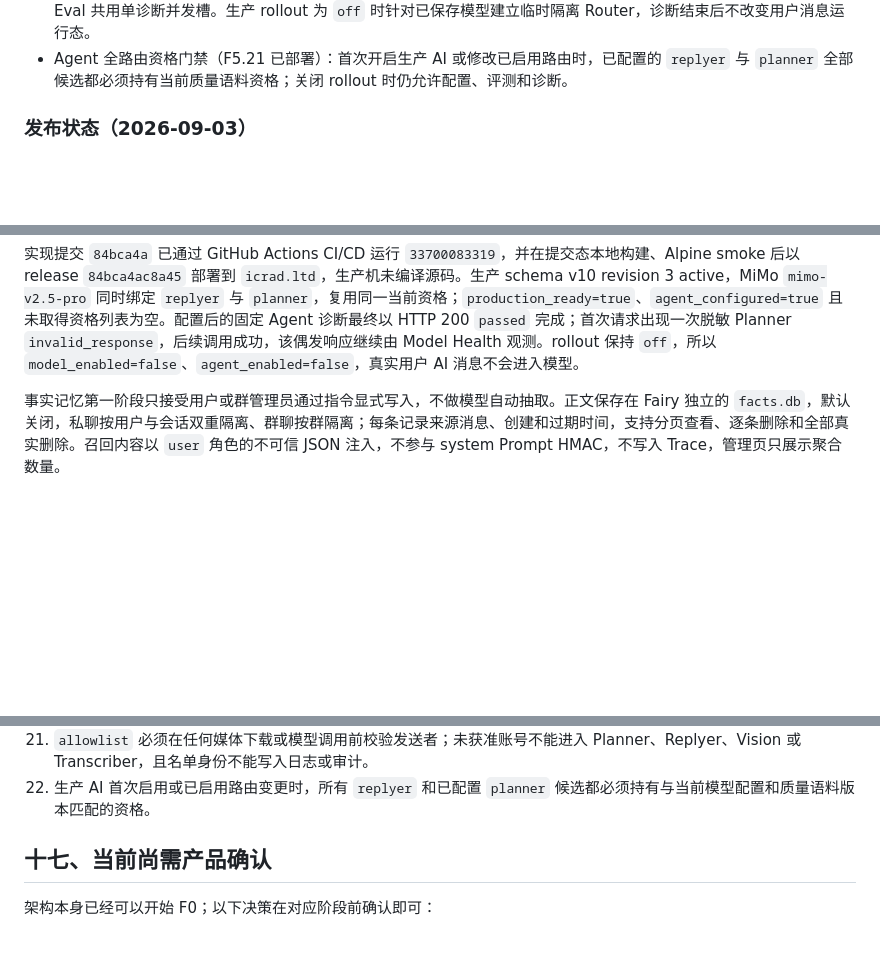
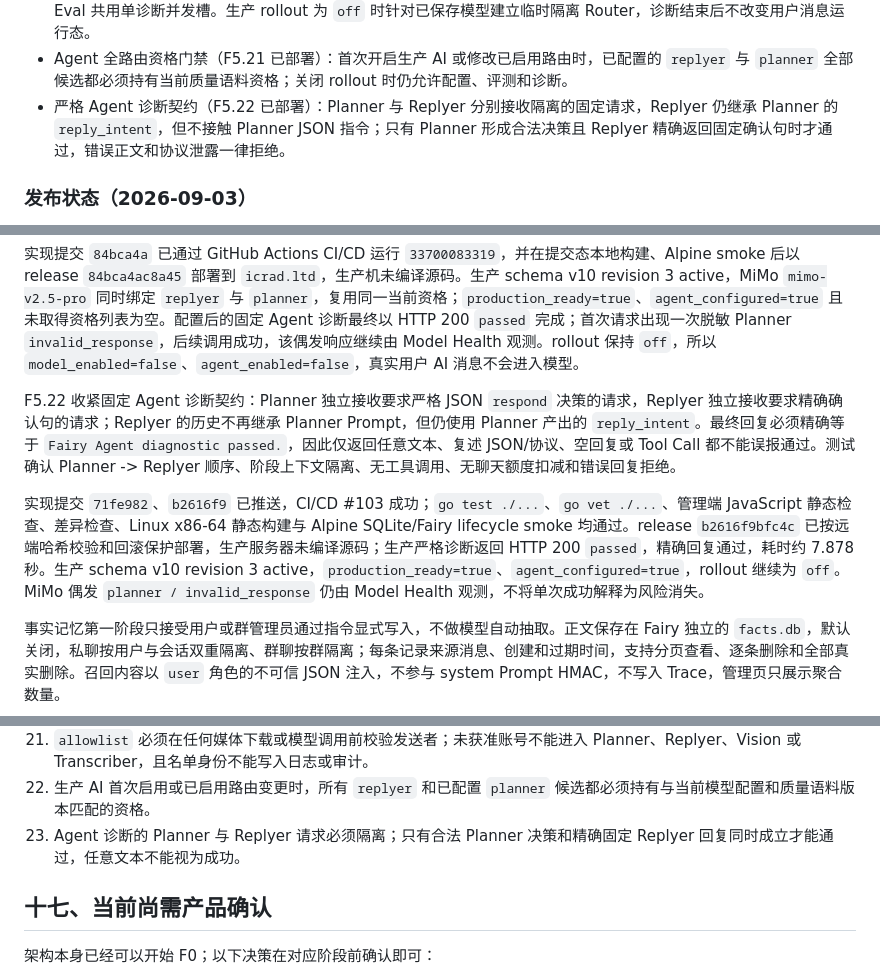
Before and after one commit to icradP/zzzproject, a Markdown page: docs/FAIRY_AGENT_ARCHITECTURE.md, 3 parts joined by grey strips. Rendered like a GitHub page; blank space fills up the shorter version.

Commit message:
docs(fairy): record strict agent diagnostic rollout

```diff
--- a/docs/FAIRY_AGENT_ARCHITECTURE.md
+++ b/docs/FAIRY_AGENT_ARCHITECTURE.md
@@ -591,6 +591,7 @@ F5.4 已加入第一版确定性评测集 `server/internal/fairy/testdata/eval/v
 - `off / allowlist / all` 生产灰度、v10 配置迁移和模型前账号门控（F5.19 已部署）；未获准账号仍可使用管理指令和确定性插件。
 - 固定合成 Agent 诊断（F5.20）：管理端可验证实际 Planner -> Replyer 链路；场景 ID 固定为 `pipeline-basic`，不接受自定义 Prompt，不读取用户上下文、不执行工具、不发送 IM 消息，不计入聊天额度；与 Model Probe / Quality Eval 共用单诊断并发槽。生产 rollout 为 `off` 时针对已保存模型建立临时隔离 Router，诊断结束后不改变用户消息运行态。
 - Agent 全路由资格门禁（F5.21 已部署）：首次开启生产 AI 或修改已启用路由时，已配置的 `replyer` 与 `planner` 全部候选都必须持有当前质量语料资格；关闭 rollout 时仍允许配置、评测和诊断。
+- 严格 Agent 诊断契约（F5.22 已部署）：Planner 与 Replyer 分别接收隔离的固定请求，Replyer 仍继承 Planner 的 `reply_intent`，但不接触 Planner JSON 指令；只有 Planner 形成合法决策且 Replyer 精确返回固定确认句时才通过，错误正文和协议泄露一律拒绝。
 
 ### 发布状态（2026-09-03）
 
@@ -613,6 +614,10 @@ F5.20 已部署固定合成 Agent 诊断：管理端只接受 `pipeline-basic`
 F5.21 把 F5.18 的生产资格门禁扩展到完整 Agent 路由：`replyer` 与已配置 `planner` 的全部候选按 Task 顺序去重检查，任一模型缺少当前语料资格时，首次启用生产 AI 或修改已启用路由都会被拒绝。管理投影区分 Agent 已配置与已运行，并保留旧 replyer-only 缺失列表兼容客户端。该门禁不把 `vision` / `transcriber` 混入文本质量语料；媒体 Task 需要单独建立能力语料后再纳入生产准入。
 
 实现提交 `84bca4a` 已通过 GitHub Actions CI/CD 运行 `33700083319`，并在提交态本地构建、Alpine smoke 后以 release `84bca4ac8a45` 部署到 `icrad.ltd`，生产机未编译源码。生产 schema v10 revision 3 active，MiMo `mimo-v2.5-pro` 同时绑定 `replyer` 与 `planner`，复用同一当前资格；`production_ready=true`、`agent_configured=true` 且未取得资格列表为空。配置后的固定 Agent 诊断最终以 HTTP 200 `passed` 完成；首次请求出现一次脱敏 Planner `invalid_response`，后续调用成功，该偶发响应继续由 Model Health 观测。rollout 保持 `off`，所以 `model_enabled=false`、`agent_enabled=false`，真实用户 AI 消息不会进入模型。
+
+F5.22 收紧固定 Agent 诊断契约：Planner 独立接收要求严格 JSON `respond` 决策的请求，Replyer 独立接收要求精确确认句的请求；Replyer 的历史不再继承 Planner Prompt，但仍使用 Planner 产出的 `reply_intent`。最终回复必须精确等于 `Fairy Agent diagnostic passed.`，因此仅返回任意文本、复述 JSON/协议、空回复或 Tool Call 都不能误报通过。测试确认 Planner -> Replyer 顺序、阶段上下文隔离、无工具调用、无聊天额度扣减和错误回复拒绝。
+
+实现提交 `71fe982`、`b2616f9` 已推送，CI/CD #103 成功；`go test ./...`、`go vet ./...`、管理端 JavaScript 静态检查、差异检查、Linux x86-64 静态构建与 Alpine SQLite/Fairy lifecycle smoke 均通过。release `b2616f9bfc4c` 已按远端哈希校验和回滚保护部署，生产服务器未编译源码；生产严格诊断返回 HTTP 200 `passed`，精确回复通过，耗时约 7.878 秒。生产 schema v10 revision 3 active，`production_ready=true`、`agent_configured=true`，rollout 继续为 `off`。MiMo 偶发 `planner / invalid_response` 仍由 Model Health 观测，不将单次成功解释为风险消失。
 
 事实记忆第一阶段只接受用户或群管理员通过指令显式写入，不做模型自动抽取。正文保存在 Fairy 独立的 `facts.db`，默认关闭，私聊按用户与会话双重隔离、群聊按群隔离；每条记录来源消息、创建和过期时间，支持分页查看、逐条删除和全部真实删除。召回内容以 `user` 角色的不可信 JSON 注入，不参与 system Prompt HMAC，不写入 Trace，管理页只展示聚合数量。
 
@@ -672,6 +677,7 @@ F5.13 将受管配置升级到 v7，并兼容读取 v1-v6。每次成功保存
 20. 配置 revision 只有在对应运行快照实际生效后才能成为 active revision；审计只允许固定分类，不能记录配置值或身份信息。
 21. `allowlist` 必须在任何媒体下载或模型调用前校验发送者；未获准账号不能进入 Planner、Replyer、Vision 或 Transcriber，且名单身份不能写入日志或审计。
 22. 生产 AI 首次启用或已启用路由变更时，所有 `replyer` 和已配置 `planner` 候选都必须持有与当前模型配置和质量语料版本匹配的资格。
+23. Agent 诊断的 Planner 与 Replyer 请求必须隔离；只有合法 Planner 决策和精确固定 Replyer 回复同时成立才能通过，任意文本不能视为成功。
 
 ## 十七、当前尚需产品确认
 
```
Also changed, not shown: docs/ROADMAP.md (+9 -1 lines).
